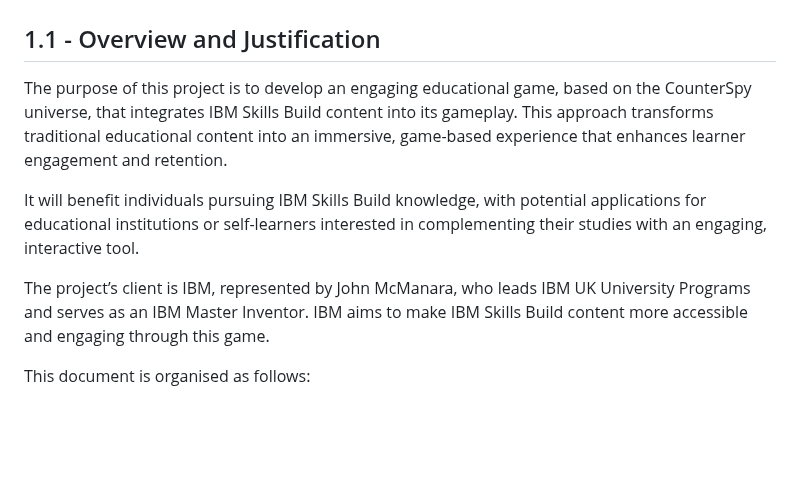
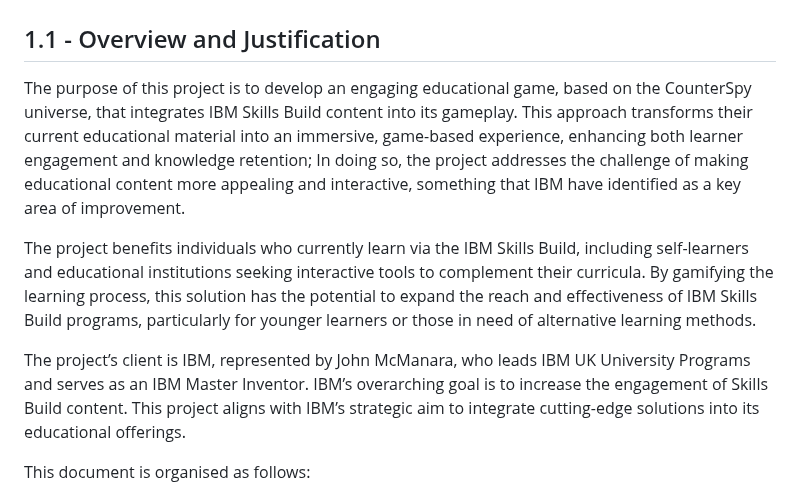
Before and after one commit to COMP2281/software-engineering-group24-25-05, a Markdown page: documentation/requirements.md, the part around the change. GitHub-like rendering; blank space fills up the shorter version.

```diff
--- a/documentation/requirements.md
+++ b/documentation/requirements.md
@@ -19,11 +19,11 @@
 
 ## 1.1 - Overview and Justification
 
-The purpose of this project is to develop an engaging educational game, based on the CounterSpy universe, that integrates IBM Skills Build content into its gameplay. This approach transforms traditional educational content into an immersive, game-based experience that enhances learner engagement and retention.
+The purpose of this project is to develop an engaging educational game, based on the CounterSpy universe, that integrates IBM Skills Build content into its gameplay. This approach transforms their current educational material into an immersive, game-based experience, enhancing both learner engagement and knowledge retention; In doing so, the project addresses the challenge of making educational content more appealing and interactive, something that IBM have identified as a key area of improvement.
 
-It will benefit individuals pursuing IBM Skills Build knowledge, with potential applications for educational institutions or self-learners interested in complementing their studies with an engaging, interactive tool.
+The project benefits individuals who currently learn via the IBM Skills Build, including self-learners and educational institutions seeking interactive tools to complement their curricula. By gamifying the learning process, this solution has the potential to expand the reach and effectiveness of IBM Skills Build programs, particularly for younger learners or those in need of alternative learning methods.
 
-The project’s client is IBM, represented by John McManara, who leads IBM UK University Programs and serves as an IBM Master Inventor. IBM aims to make IBM Skills Build content more accessible and engaging through this game.
+The project’s client is IBM, represented by John McManara, who leads IBM UK University Programs and serves as an IBM Master Inventor. IBM’s overarching goal is to increase the engagement of Skills Build content. This project aligns with IBM’s strategic aim to integrate cutting-edge solutions into its educational offerings.
 
 This document is organised as follows:
 
```
